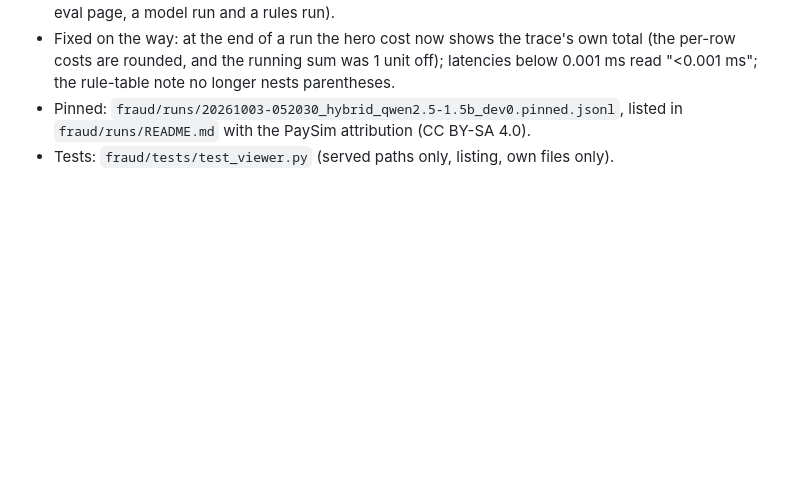
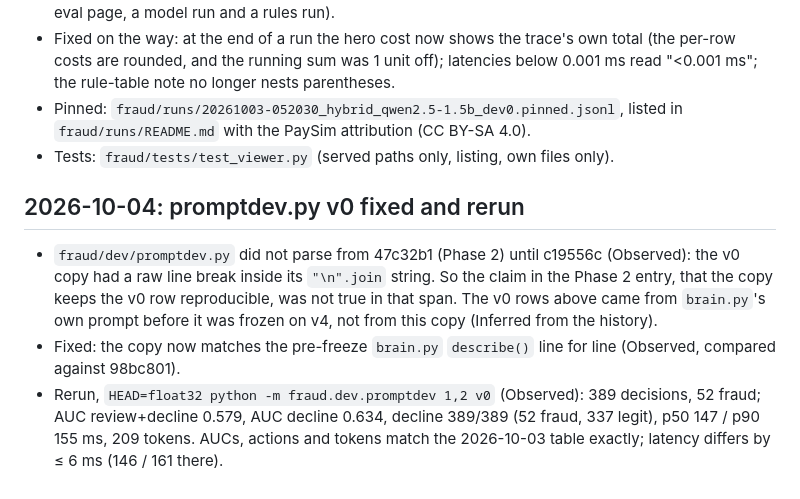
Before and after one commit to Jumbo-Juice/local-system-one, a Markdown page: fraud/PROGRESS.md, the part around the change. Drawn GitHub-style; blank space fills up the shorter version.

Commit message:
fraud: PROGRESS note on the promptdev.py v0 fix and rerun (matches the table)
Co-Authored-By: Claude Opus 5.5 <noreply@anthropic.com>

```diff
--- a/fraud/PROGRESS.md
+++ b/fraud/PROGRESS.md
@@ -184,3 +184,16 @@ Checked (Observed):
 - Pinned: `fraud/runs/20261003-052030_hybrid_qwen2.5-1.5b_dev0.pinned.jsonl`, listed in
   `fraud/runs/README.md` with the PaySim attribution (CC BY-SA 4.0).
 - Tests: `fraud/tests/test_viewer.py` (served paths only, listing, own files only).
+
+## 2026-10-04: promptdev.py v0 fixed and rerun
+
+- `fraud/dev/promptdev.py` did not parse from 47c32b1 (Phase 2) until c19556c (Observed): the v0
+  copy had a raw line break inside its `"\n".join` string. So the claim in the Phase 2 entry, that
+  the copy keeps the v0 row reproducible, was not true in that span. The v0 rows above came from
+  `brain.py`'s own prompt before it was frozen on v4, not from this copy (Inferred from the history).
+- Fixed: the copy now matches the pre-freeze `brain.py` `describe()` line for line (Observed, compared
+  against 98bc801).
+- Rerun, `HEAD=float32 python -m fraud.dev.promptdev 1,2 v0` (Observed): 389 decisions, 52 fraud;
+  AUC review+decline 0.579, AUC decline 0.634, decline 389/389 (52 fraud, 337 legit), p50 147 /
+  p90 155 ms, 209 tokens. AUCs, actions and tokens match the 2026-10-03 table exactly; latency
+  differs by ≤ 6 ms (146 / 161 there).
```
